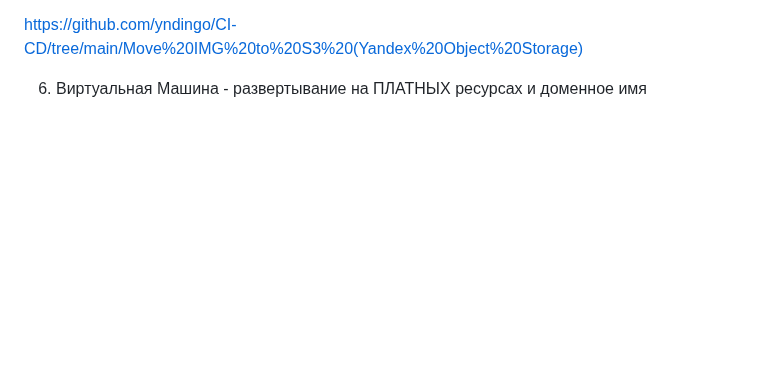
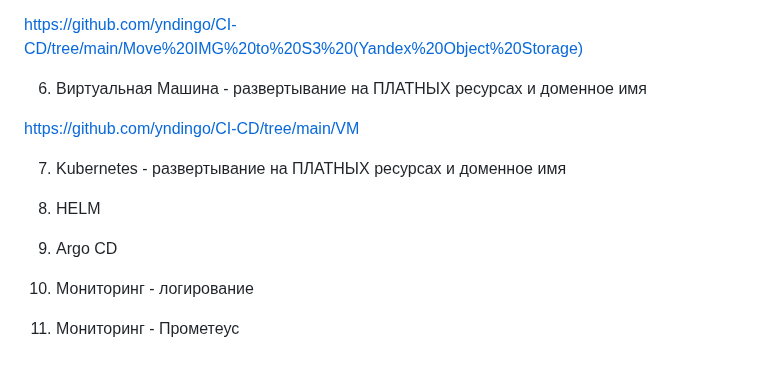
Before and after one commit to yndingo/CI-CD, a Markdown page: README.md, the part around the change. GitHub-like rendering; blank space fills up the shorter version.

```diff
--- a/README.md
+++ b/README.md
@@ -57,3 +57,15 @@ https://github.com/yndingo/CI-CD/tree/main/docker%20compose%20gitlab%20and%20fix
 https://github.com/yndingo/CI-CD/tree/main/Move%20IMG%20to%20S3%20(Yandex%20Object%20Storage)
 
 6. Виртуальная Машина - развертывание на ПЛАТНЫХ ресурсах и доменное имя
+
+https://github.com/yndingo/CI-CD/tree/main/VM
+
+7. Kubernetes - развертывание на ПЛАТНЫХ ресурсах и доменное имя
+
+8. HELM
+
+9. Argo CD
+
+10. Мониторинг - логирование
+
+11. Мониторинг - Прометеус
```
